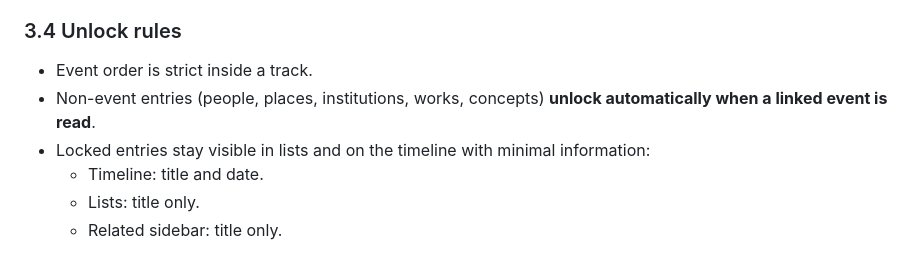
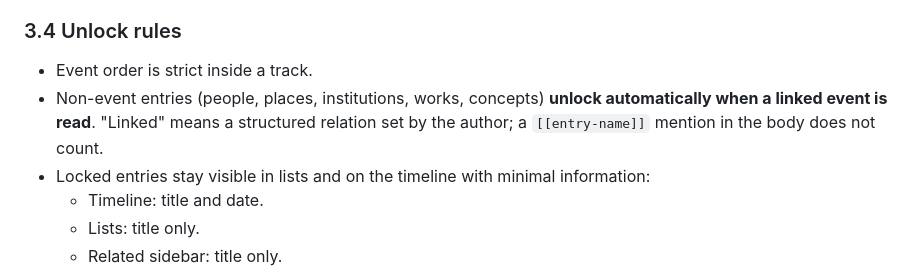
Before and after one commit to kborisov1/Buditel-app, a Markdown page: docs/scope.md, the part around the change. Rendered like a GitHub page.

```diff
--- a/docs/scope.md
+++ b/docs/scope.md
@@ -88,7 +88,7 @@ The author can define gate events in the admin panel: an event that unlocks only
 
 ### 3.4 Unlock rules
 - Event order is strict inside a track.
-- Non-event entries (people, places, institutions, works, concepts) **unlock automatically when a linked event is read**.
+- Non-event entries (people, places, institutions, works, concepts) **unlock automatically when a linked event is read**. "Linked" means a structured relation set by the author; a `[[entry-name]]` mention in the body does not count.
 - Locked entries stay visible in lists and on the timeline with minimal information:
   - Timeline: title and date.
   - Lists: title only.
```
Also changed, not shown: docs/architecture.md (+4 -3 lines).
